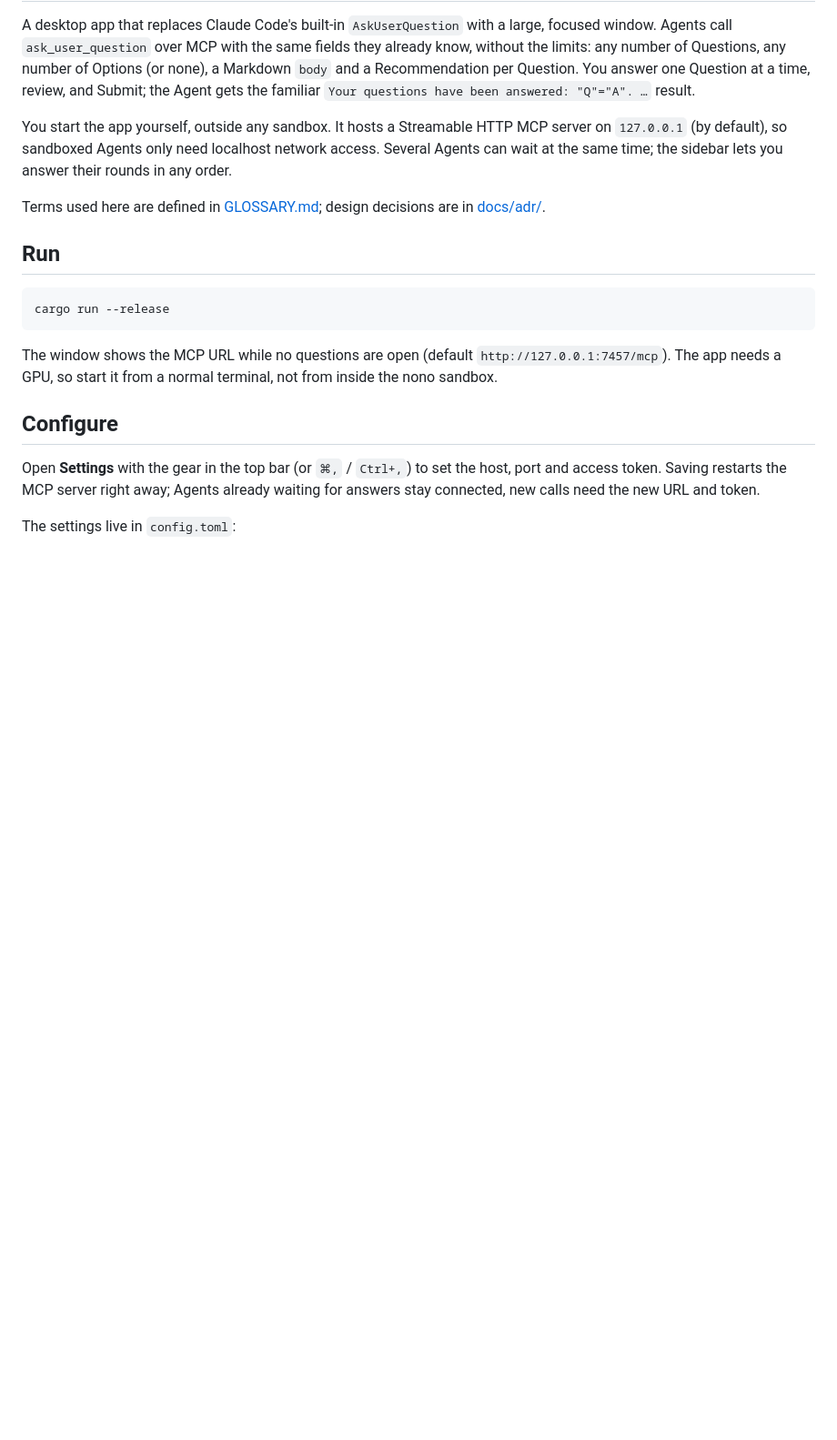
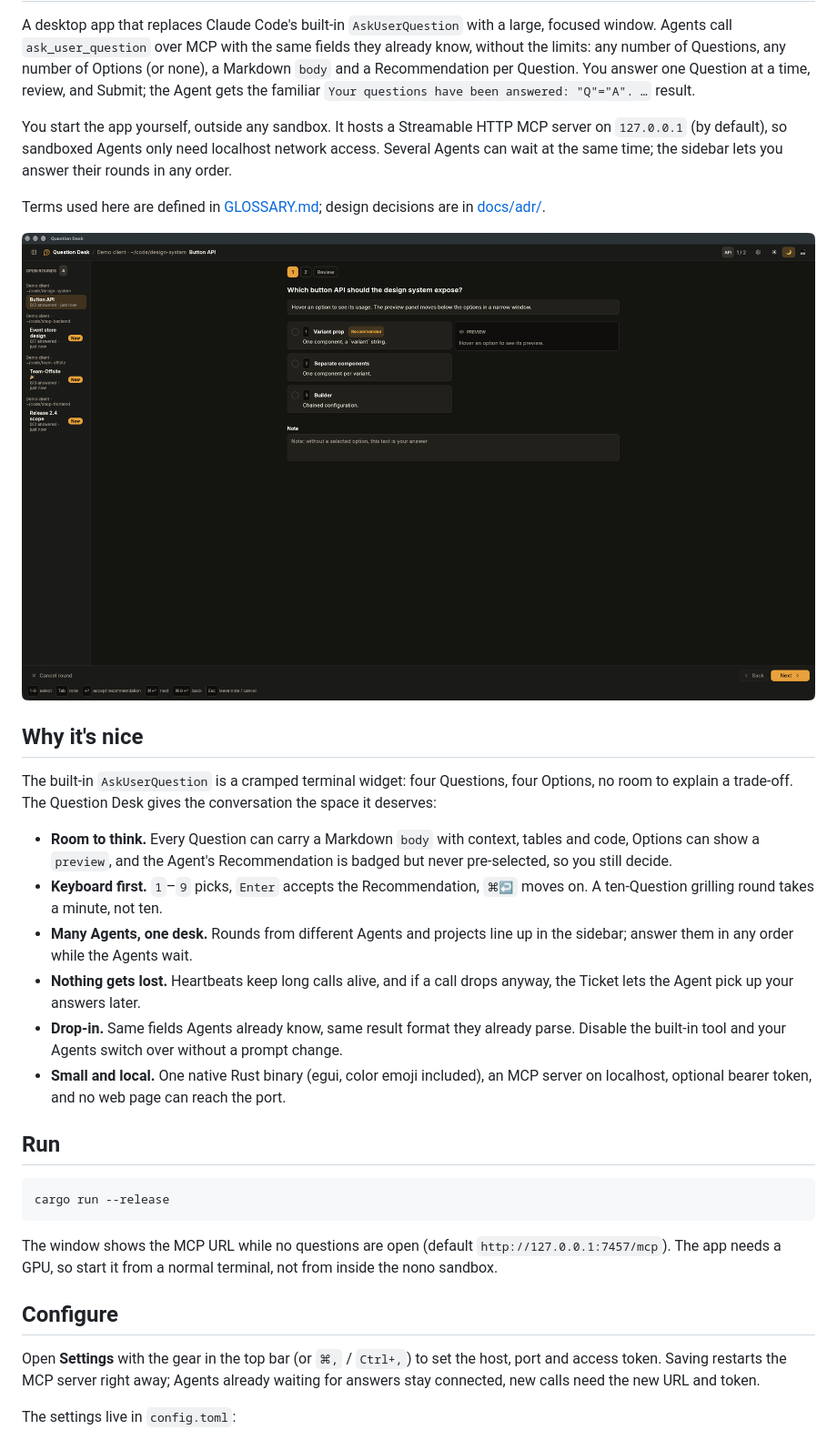
Before and after one commit to MKuckert/question_desk, a Markdown page: README.md, the part around the change. Shown at 91% size. GitHub-like rendering; pictures changed too: docs/screenshot.png (added); blank space fills up the shorter version.

Commit message:
chore: Updates readme with "Why it's nice" and a screenshot

```diff
--- a/README.md
+++ b/README.md
@@ -5,6 +5,19 @@ A desktop app that replaces Claude Code's built-in `AskUserQuestion` with a larg
 You start the app yourself, outside any sandbox. It hosts a Streamable HTTP MCP server on `127.0.0.1` (by default), so sandboxed Agents only need localhost network access. Several Agents can wait at the same time; the sidebar lets you answer their rounds in any order.
 
 Terms used here are defined in [GLOSSARY.md](GLOSSARY.md); design decisions are in [docs/adr/](docs/adr/).
+
+![The Question Desk showing a round with Option cards, a Recommended badge and a preview panel, while rounds from four projects wait in the sidebar](docs/screenshot.png)
+
+## Why it's nice
+
+The built-in `AskUserQuestion` is a cramped terminal widget: four Questions, four Options, no room to explain a trade-off. The Question Desk gives the conversation the space it deserves:
+
+- **Room to think.** Every Question can carry a Markdown `body` with context, tables and code, Options can show a `preview`, and the Agent's Recommendation is badged but never pre-selected, so you still decide.
+- **Keyboard first.** `1`–`9` picks, `Enter` accepts the Recommendation, `⌘↩` moves on. A ten-Question grilling round takes a minute, not ten.
+- **Many Agents, one desk.** Rounds from different Agents and projects line up in the sidebar; answer them in any order while the Agents wait.
+- **Nothing gets lost.** Heartbeats keep long calls alive, and if a call drops anyway, the Ticket lets the Agent pick up your answers later.
+- **Drop-in.** Same fields Agents already know, same result format they already parse. Disable the built-in tool and your Agents switch over without a prompt change.
+- **Small and local.** One native Rust binary (egui, color emoji included), an MCP server on localhost, optional bearer token, and no web page can reach the port.
 
 ## Run
 
```
